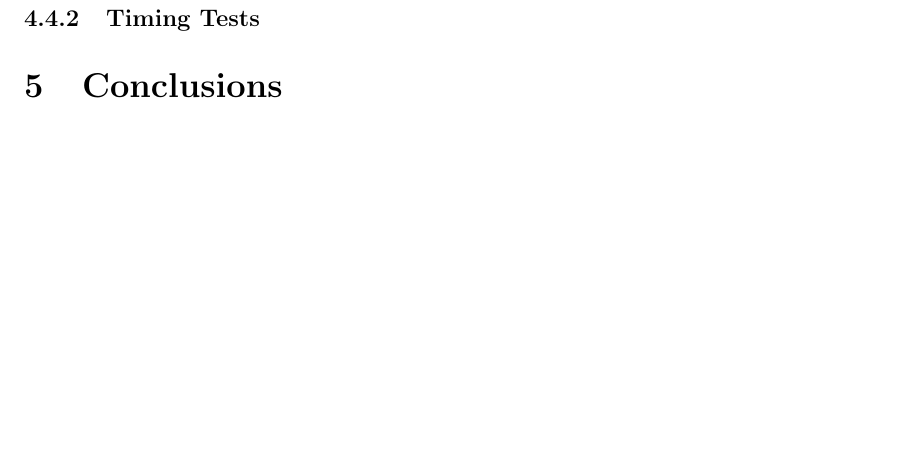
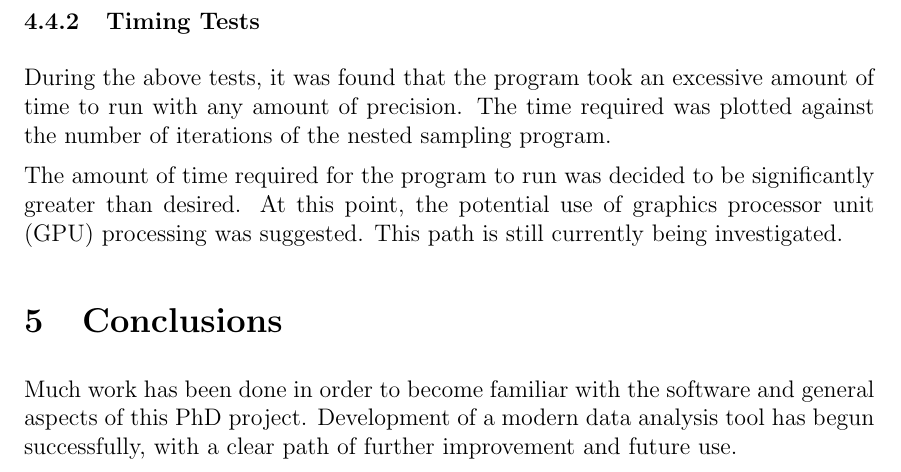
Before and after one commit to steflewis/Report, a LaTeX paper (slewis1styear.tex): part of page 16 of 18, cut so that both start at the same text, the shorter picture padded with empty space. Compiled offline with pdfLaTeX.

Commit message:
Nearly finished report

```diff
--- a/slewis1styear.tex
+++ b/slewis1styear.tex
@@ -413,14 +413,21 @@ Several performance tests were carried out on the program in order to determine
 \subsubsection{Termination Condition Tests}
 The termination condition suggested by Skilling \cite{skilling} contained a variable, $N$, that could essentially be used to set the desired precision of the results.  This parameter determined by how much the number of iterations exceeded the product of the number of samples and the information.  As $N$ was increased, the precision of the program also increased, as did the amount of time required for computation (see Section 6.2).  For this reason, it was important to determine a value of $N$ that allowed for the program to be sufficiently precise but also did not require an excessive amount of time to run.  In the case of the TSimplePhysics program described above, values of approximately 2-5 were found to be effective.
 
-
+%%% Insert plots here.
 
 \subsubsection{Timing Tests}
 %Describe timing tests and implications.  GPU possibility here!!
+During the above tests, it was found that the program took an excessive amount of time to run with any amount of precision.  The time required was plotted against the number of iterations of the nested sampling program.
+
+%%% insert timing plot here
+
+The amount of time required for the program to run was decided to be significantly greater than desired.  At this point, the potential use of graphics processor unit (GPU) processing was suggested.  This path is still currently being investigated.
 
 
 
 \section{Conclusions}
+Much work has been done in order to become familiar with the software and general aspects of this PhD project.  Development of a modern data analysis tool has begun successfully, with a clear path of further improvement and future use.
+
 \newpage
 
 \section{Future Work}
```
Also changed, not shown: 2 other files.
